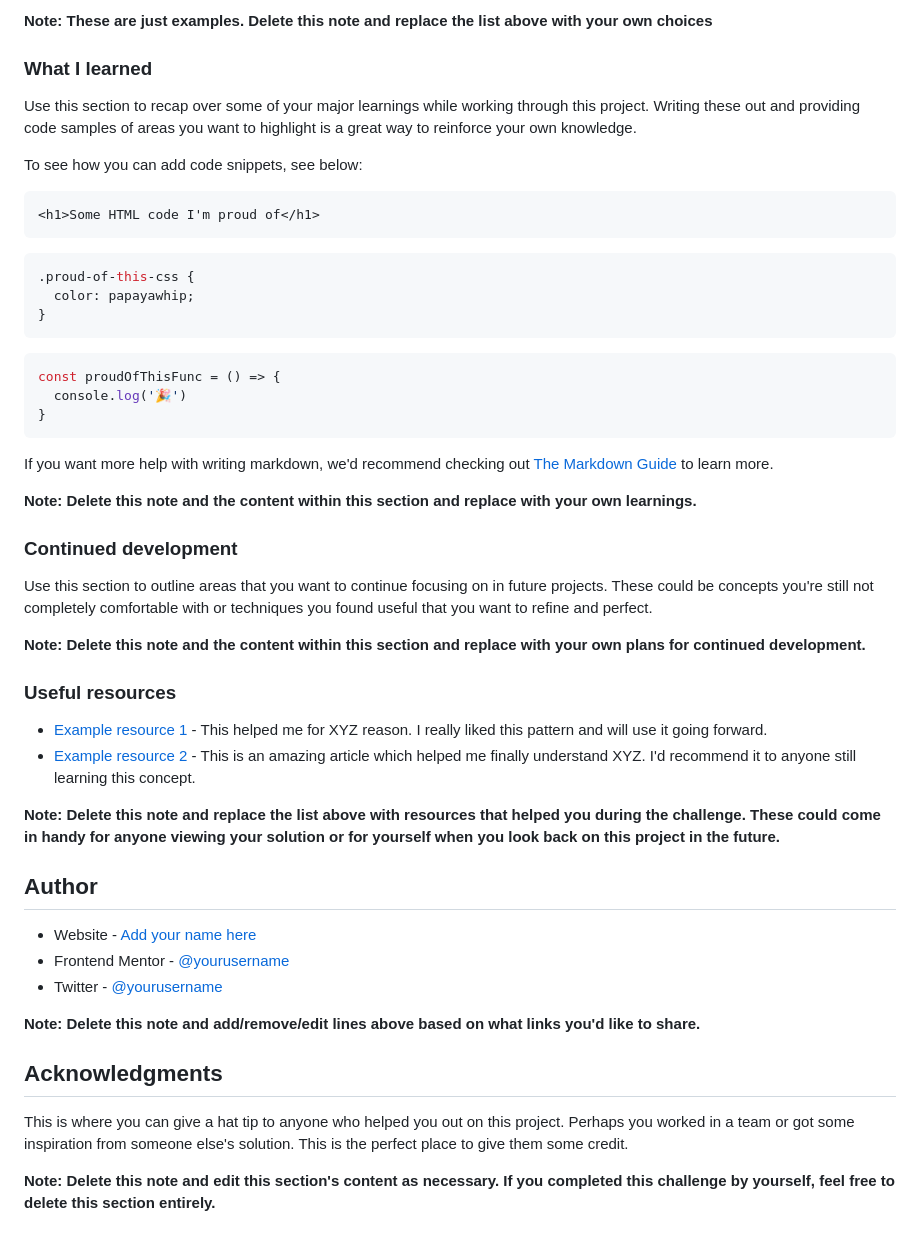
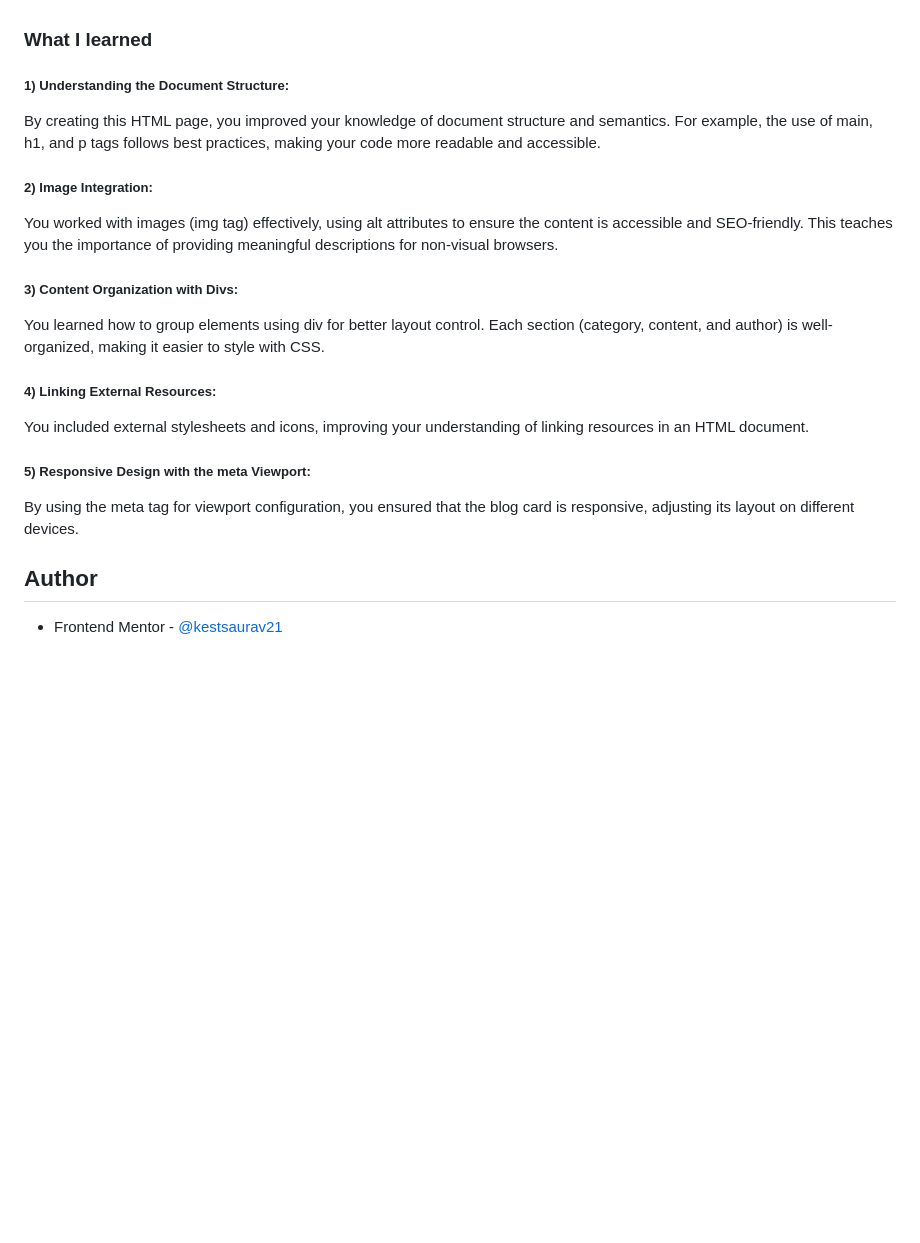
Before and after one commit to kestsaurav21/responsive-blog-card, a Markdown page: README.md, the part around the change printed below. Drawn GitHub-style; blank space fills up the shorter version.

````diff
--- a/README.md
+++ b/README.md
@@ -58,53 +46,24 @@ Then crop/optimize/edit your image however you like, add it to your project, and
 
-**Note: These are just examples. Delete this note and replace the list above with your own choices**
 
 ### What I learned
 
-Use this section to recap over some of your major learnings while working through this project. Writing these out and providing code samples of areas you want to highlight is a great way to reinforce your own knowledge.
+##### 1) Understanding the Document Structure:
+ By creating this HTML page, you improved your knowledge of document structure and semantics. For example, the use of main, h1, and p tags follows best practices, making your code more readable and accessible.
 
-To see how you can add code snippets, see below:
+##### 2) Image Integration:
+You worked with images (img tag) effectively, using alt attributes to ensure the content is accessible and SEO-friendly. This teaches you the importance of providing meaningful descriptions for non-visual browsers.
 
-```html
-<h1>Some HTML code I'm proud of</h1>
-```
-```css
-.proud-of-this-css {
-  color: papayawhip;
-}
-```
-```js
-const proudOfThisFunc = () => {
-  console.log('🎉')
-}
-```
+##### 3) Content Organization with Divs:
 
-If you want more help with writing markdown, we'd recommend checking out [The Markdown Guide](https://www.markdownguide.org/) to learn more.
+You learned how to group elements using div for better layout control. Each section (category, content, and author) is well-organized, making it easier to style with CSS.
+##### 4) Linking External Resources:
 
-**Note: Delete this note and the content within this section and replace with your own learnings.**
+You included external stylesheets and icons, improving your understanding of linking resources in an HTML document.
+##### 5) Responsive Design with the meta Viewport:
 
-### Continued development
+By using the meta tag for viewport configuration, you ensured that the blog card is responsive, adjusting its layout on different devices.
 
-Use this section to outline areas that you want to continue focusing on in future projects. These could be concepts you're still not completely comfortable with or techniques you found useful that you want to refine and perfect.
-
-**Note: Delete this note and the content within this section and replace with your own plans for continued development.**
-
-### Useful resources
-
-- [Example resource 1](https://www.example.com) - This helped me for XYZ reason. I really liked this pattern and will use it going forward.
-- [Example resource 2](https://www.example.com) - This is an amazing article which helped me finally understand XYZ. I'd recommend it to anyone still learning this concept.
-
-**Note: Delete this note and replace the list above with resources that helped you during the challenge. These could come in handy for anyone viewing your solution or for yourself when you look back on this project in the future.**
 
 ## Author
 
-- Website - [Add your name here](https://www.your-site.com)
-- Frontend Mentor - [@yourusername](https://www.frontendmentor.io/profile/yourusername)
-- Twitter - [@yourusername](https://www.twitter.com/yourusername)
-
-**Note: Delete this note and add/remove/edit lines above based on what links you'd like to share.**
-
-## Acknowledgments
-
-This is where you can give a hat tip to anyone who helped you out on this project. Perhaps you worked in a team or got some inspiration from someone else's solution. This is the perfect place to give them some credit.
-
-**Note: Delete this note and edit this section's content as necessary. If you completed this challenge by yourself, feel free to delete this section entirely.**
+- Frontend Mentor - [@kestsaurav21](https://www.frontendmentor.io/profile/kestsaurav21)
````
Also changed, not shown: other parts of README.md (+7 -19 lines), assets/images/desktop-demo.png (added), assets/images/mobile-demo.png (added), 2 other files.
